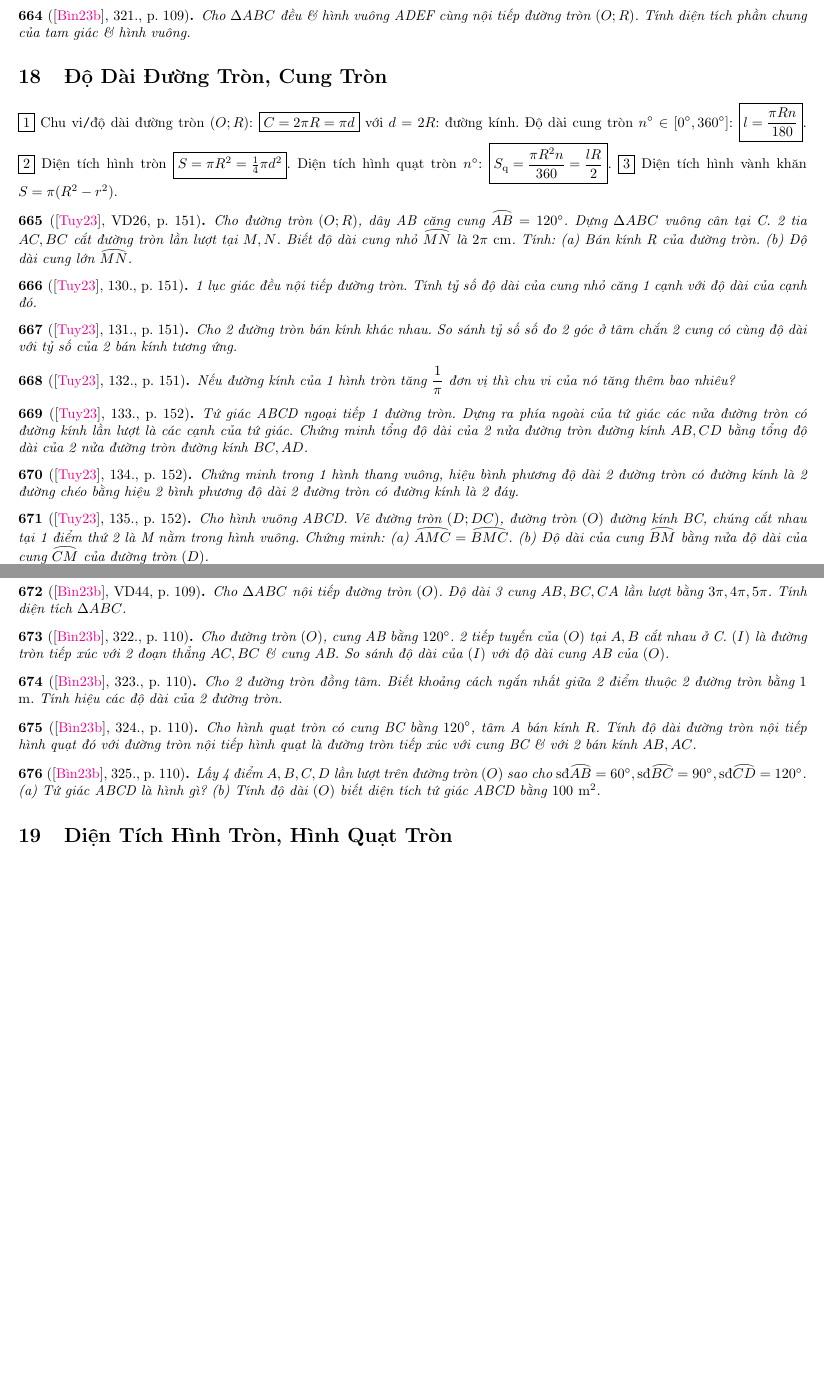
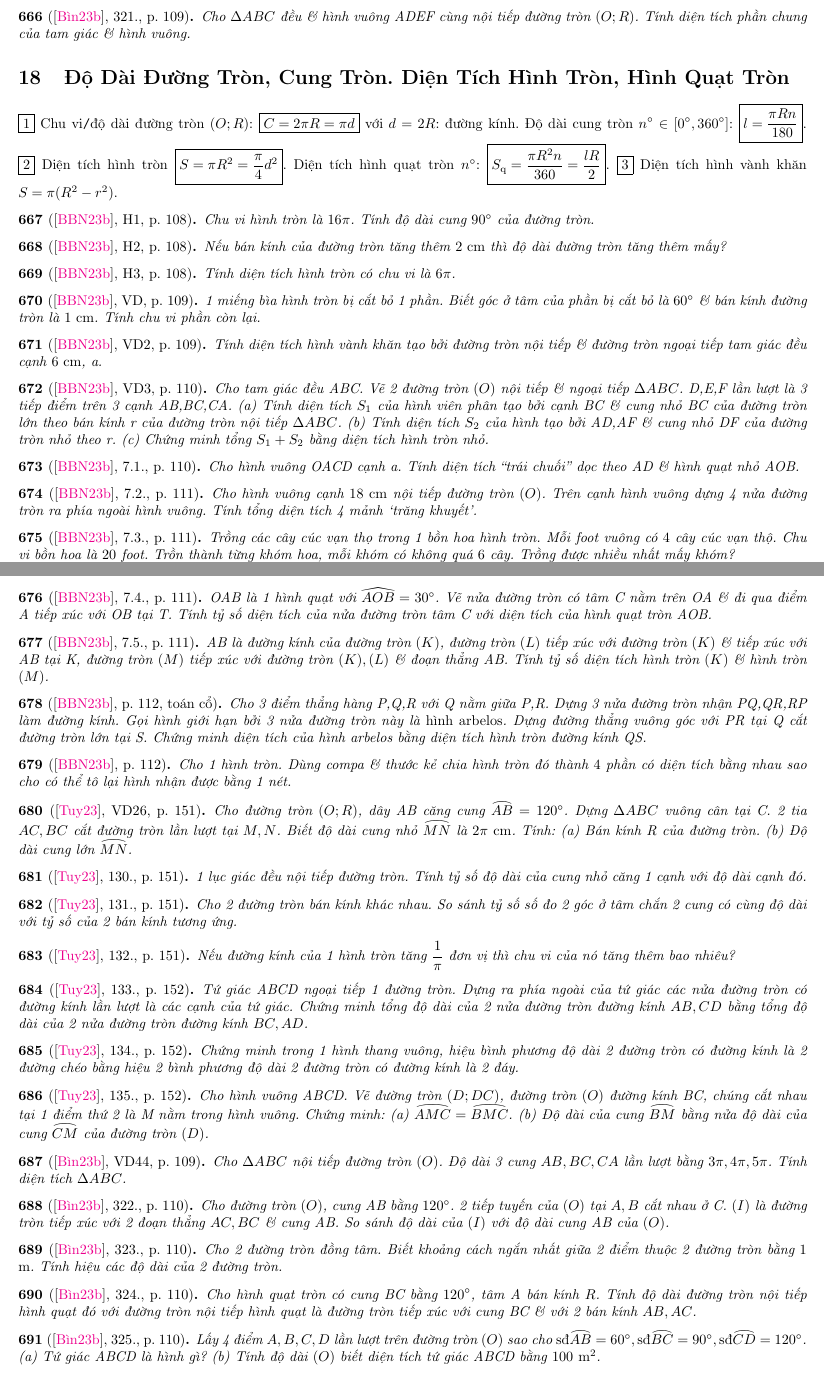
Before and after one commit to NQBH/elementary_STEM_beyond, a LaTeX paper (elementary_mathematics/grade_9/circle/problem/NQBH_circle_problem.tex): two parts of pages 33 and 34 of 40 before the commit and two parts of pages 33 and 34 of 41 after it, joined at a grey line, cut so that both start at the same text, the shorter picture padded with empty space. The pictures show the PDF file elementary_mathematics/grade_9/circle/problem/NQBH_circle_problem.pdf that the author committed with the source.

Commit message:
added arc length, area circ probs

```diff
--- a/elementary_mathematics/grade_9/circle/problem/NQBH_circle_problem.tex
+++ b/elementary_mathematics/grade_9/circle/problem/NQBH_circle_problem.tex
@@ -1663,6 +1663,10 @@
 	Cho $\Delta ABC$ nhọn nội tiếp đường tròn $(O)$. Vẽ đường cao AH, cắt đường tròn tại 1 điểm thứ 2 là D. M,N lần lượt là trung điểm AB,AC. Chứng minh $OM = \frac{1}{2}CD,ON = \frac{1}{2}BD$.
 \end{baitoan}
 
+\begin{baitoan}[\cite{Binh_boi_duong_Toan_9_tap_2}, p. 80, dựng ngũ, thập giác đều bằng phép chia hoàng kim]
+	Cho $A\in(O;R)$, đường kính $BK\bot OA$, dựng C là trung điểm OA. Dựng cung tròn tâm C bán kính CB cắt tia AO tại E. Chứng minh OE là cạnh của hình thập giác đều \& BE là cạnh của ngũ giác đều.
+\end{baitoan}
+
 \begin{baitoan}[\cite{Tuyen_Toan_9_old}, VD11, p. 127]
 	Chứng minh nếu 1 tiếp tuyến song song với 1 dây thì tiếp điểm chia đôi cung căng dây.
 \end{baitoan}
@@ -1671,6 +1675,14 @@
 	Cho $\Delta ABC$ vuông góc tại A, $AB =  \frac{1}{2}BC$. Đường tròn $(O)$ nội tiếp $\Delta ABC$, tiếp xúc với $BC,CA,AB$ lần lượt tại $D,E,F$. Chứng minh $\mbox{\rm sđ}\arc{EF}:\mbox{\rm sđ}\arc{FD}:\mbox{\rm sđ}\arc{DE} = 3:4:5$.
 \end{baitoan}
 
+\begin{dinhly}[Dựng hình]
+	Nếu $m,n\in\mathbb{N},m,n\ge3$ thỏa $(m,n) = 1$ thì phương trình $mx + ny = 1\Leftrightarrow\dfrac{1}{mn} = \dfrac{x}{n} + \dfrac{y}{m}$ có nghiệm nguyên, suy ra nếu dựng được đa giác đều m cạnh \& n cạnh thì dựng được đa giác đều mn cạnh.
+\end{dinhly}
+
+\begin{baitoan}[\cite{Binh_boi_duong_Toan_9_tap_2}, p. 81]
+	Trên mặt phẳng đã cho 1 đường tròn \& tâm của nó. Chỉ bằng compa, chia đường tròn thành 4 phần bằng nhau.
+\end{baitoan}
+
 \begin{baitoan}[\cite{Tuyen_Toan_9_old}, 71., p. 127]
 	Từ 1 điểm A ở ngoài đường tròn $(O;R)$ vẽ 2 tiếp tuyến $AB,AC$ với $B,C$ là 2 tiếp điểm, chúng tạo với nhau 1 góc $\alpha$. Trên cung nhỏ $\arc{BC}$ lấy 1 điểm D. Tiếp tuyến tại D cắt $AB,AC$ lần lượt tại $E,F$. 2 tia $OE,OF$ cắt đường tròn tại $M,N$. (a) Chứng minh cung nhỏ $\arc{MN}$ có số đo không đổi. (b) Muốn cho $\mbox{\rm sđ}\arc{MN} = 60^\circ$ thì điểm A phải cách O 1 khoảng bao nhiêu?
 \end{baitoan}
@@ -2826,15 +2838,67 @@ $\forall n\in\mathbb{N},n\ge3$: \fbox{1} Đa giác $A_1A_2\ldots A_n$ nội ti
 
 %------------------------------------------------------------------------------%
 
-\section{Độ Dài Đường Tròn, Cung Tròn}
-\fbox{1} Chu vi{\tt/}độ dài đường tròn $(O;R)$: \fbox{$C = 2\pi R = \pi d$} với $d = 2R$: đường kính. Độ dài cung tròn $n^\circ\in[0^\circ,360^\circ]$: \fbox{$l = \dfrac{\pi Rn}{180}$}. \fbox{2} Diện tích hình tròn \fbox{$S = \pi R^2 = \frac{1}{4}\pi d^2$}. Diện tích hình quạt tròn $n^\circ$: \fbox{$S_{\rm q} = \dfrac{\pi R^2n}{360} = \dfrac{lR}{2}$}. \fbox{3} Diện tích hình vành khăn $S = \pi(R^2 - r^2)$.
+\section{Độ Dài Đường Tròn, Cung Tròn. Diện Tích Hình Tròn, Hình Quạt Tròn}
+\fbox{1} Chu vi{\tt/}độ dài đường tròn $(O;R)$: \fbox{$C = 2\pi R = \pi d$} với $d = 2R$: đường kính. Độ dài cung tròn $n^\circ\in[0^\circ,360^\circ]$: \fbox{$l = \dfrac{\pi Rn}{180}$}. \fbox{2} Diện tích hình tròn \fbox{$S = \pi R^2 = \dfrac{\pi}{4}d^2$}. Diện tích hình quạt tròn $n^\circ$: \fbox{$S_{\rm q} = \dfrac{\pi R^2n}{360} = \dfrac{lR}{2}$}. \fbox{3} Diện tích hình vành khăn $S = \pi(R^2 - r^2)$.
+
+\begin{baitoan}[\cite{Binh_boi_duong_Toan_9_tap_2}, H1, p. 108]
+	Chu vi hình tròn là $16\pi$. Tính độ dài cung $90^\circ$ của đường tròn.
+\end{baitoan}
+
+\begin{baitoan}[\cite{Binh_boi_duong_Toan_9_tap_2}, H2, p. 108]
+	Nếu bán kính của đường tròn tăng thêm {\rm2 cm} thì độ dài đường tròn tăng thêm mấy?
+\end{baitoan}
+
+\begin{baitoan}[\cite{Binh_boi_duong_Toan_9_tap_2}, H3, p. 108]
+	Tính diện tích hình tròn có chu vi là $6\pi$.
+\end{baitoan}
+
+\begin{baitoan}[\cite{Binh_boi_duong_Toan_9_tap_2}, VD, p. 109]
+	1 miếng bìa hình tròn bị cắt bỏ 1 phần. Biết góc ở tâm của phần bị cắt bỏ là $60^\circ$ \& bán kính đường tròn là {\rm1 cm}. Tính chu vi phần còn lại.
+\end{baitoan}
+
+\begin{baitoan}[\cite{Binh_boi_duong_Toan_9_tap_2}, VD2, p. 109]
+	Tính diện tích hình vành khăn tạo bởi đường tròn nội tiếp \& đường tròn ngoại tiếp tam giác đều cạnh {\rm6 cm}, a.
+\end{baitoan}
+
+\begin{baitoan}[\cite{Binh_boi_duong_Toan_9_tap_2}, VD3, p. 110]
+	Cho tam giác đều ABC. Vẽ 2 đường tròn $(O)$ nội tiếp \& ngoại tiếp $\Delta ABC$. D,E,F lần lượt là 3 tiếp điểm trên 3 cạnh AB,BC,CA. (a) Tính diện tích $S_1$ của hình viên phân tạo bởi cạnh BC \& cung nhỏ BC của đường tròn lớn theo bán kính r của đường tròn nội tiếp $\Delta ABC$. (b) Tính diện tích $S_2$ của hình tạo bởi AD,AF \& cung nhỏ DF của đường tròn nhỏ theo r. (c) Chứng minh tổng $S_1 + S_2$ bằng diện tích hình tròn nhỏ.
+\end{baitoan}
+
+\begin{baitoan}[\cite{Binh_boi_duong_Toan_9_tap_2}, 7.1., p. 110]
+	Cho hình vuông OACD cạnh a. Tính diện tích ``trái chuối'' dọc theo AD \& hình quạt nhỏ AOB.
+\end{baitoan}
+
+\begin{baitoan}[\cite{Binh_boi_duong_Toan_9_tap_2}, 7.2., p. 111]
+	Cho hình vuông cạnh {\rm18 cm} nội tiếp đường tròn $(O)$. Trên cạnh hình vuông dựng 4 nửa đường tròn ra phía ngoài hình vuông. Tính tổng diện tích 4 mảnh `trăng khuyết'.
+\end{baitoan}
+
+\begin{baitoan}[\cite{Binh_boi_duong_Toan_9_tap_2}, 7.3., p. 111]
+	Trồng các cây cúc vạn thọ trong 1 bồn hoa hình tròn. Mỗi foot vuông có $4$ cây cúc vạn thộ. Chu vi bồn hoa là $20$ foot. Trồn thành từng khóm hoa, mỗi khóm có không quá $6$ cây. Trồng được nhiều nhất mấy khóm?
+\end{baitoan}
+
+\begin{baitoan}[\cite{Binh_boi_duong_Toan_9_tap_2}, 7.4., p. 111]
+	OAB là 1 hình quạt với $\widehat{AOB} = 30^\circ$. Vẽ nửa đường tròn có tâm C nằm trên OA \& đi qua điểm A tiếp xúc với OB tại T. Tính tỷ số diện tích của nửa đường tròn tâm C với diện tích của hình quạt tròn AOB.
+\end{baitoan}
+
+\begin{baitoan}[\cite{Binh_boi_duong_Toan_9_tap_2}, 7.5., p. 111]
+	AB là đường kính của đường tròn $(K)$, đường tròn $(L)$ tiếp xúc với đường tròn $(K)$ \& tiếp xúc với AB tại K, đường tròn $(M)$ tiếp xúc với đường tròn $(K),(L)$ \& đoạn thẳng AB. Tính tỷ số diện tích hình tròn $(K)$ \& hình tròn $(M)$.
+\end{baitoan}
+
+\begin{baitoan}[\cite{Binh_boi_duong_Toan_9_tap_2}, p. 112, toán cổ]
+	Cho 3 điểm thẳng hàng P,Q,R với Q nằm giữa P,R. Dựng 3 nửa đường tròn nhận PQ,QR,RP làm đường kính. Gọi hình giới hạn bởi 3 nửa đường tròn này là {\rm hình arbelos}. Dựng đường thẳng vuông góc với PR tại Q cắt đường tròn lớn tại S. Chứng minh diện tích của hình arbelos bằng diện tích hình tròn đường kính QS.
+\end{baitoan}
+
+\begin{baitoan}[\cite{Binh_boi_duong_Toan_9_tap_2}, p. 112]
+	Cho 1 hình tròn. Dùng compa \& thước kẻ chia hình tròn đó thành $4$ phần có diện tích bằng nhau sao cho có thể tô lại hình nhận được bằng 1 nét.
+\end{baitoan}
 
 \begin{baitoan}[\cite{Tuyen_Toan_9_old}, VD26, p. 151]
 	Cho đường tròn $(O;R)$, dây AB căng cung $\arc{AB} = 120^\circ$. Dựng $\Delta ABC$ vuông cân tại C. 2 tia $AC,BC$ cắt đường tròn lần lượt tại $M,N$. Biết độ dài cung nhỏ $\arc{MN}$ là $2\pi$ {\rm cm}. Tính: (a) Bán kính R của đường tròn. (b) Độ dài cung lớn $\arc{MN}$.
 \end{baitoan}
 
 \begin{baitoan}[\cite{Tuyen_Toan_9_old}, 130., p. 151]
-	1 lục giác đều nội tiếp đường tròn. Tính tỷ số độ dài của cung nhỏ căng 1 cạnh với độ dài của cạnh đó.
+	1 lục giác đều nội tiếp đường tròn. Tính tỷ số độ dài của cung nhỏ căng 1 cạnh với độ dài cạnh đó.
 \end{baitoan}
 
 \begin{baitoan}[\cite{Tuyen_Toan_9_old}, 131., p. 151]
@@ -2879,8 +2943,6 @@ $\forall n\in\mathbb{N},n\ge3$: \fbox{1} Đa giác $A_1A_2\ldots A_n$ nội ti
 
 %------------------------------------------------------------------------------%
 
-\section{Diện Tích Hình Tròn, Hình Quạt Tròn}
-
 \begin{baitoan}[\cite{Tuyen_Toan_9_old}, VD27, p. 153]
 	Cho $\Delta ABC$ nội tiếp nửa đường tròn đường kính BC. Vẽ ra phía ngoài của tam giác 2 nửa đường tròn đường kính $AB,AC$. Chứng minh tổng diện tích 2 hình trăng khuyết giới hạn bởi 3 nửa đường tròn bằng diện tích $\Delta ABC$ {\rm(hình trăng khuyết Hippocrates)}.
 \end{baitoan}
```
Also changed, not shown: elementary_mathematics/grade_9/circle/problem/NQBH_circle_problem.pdf.
